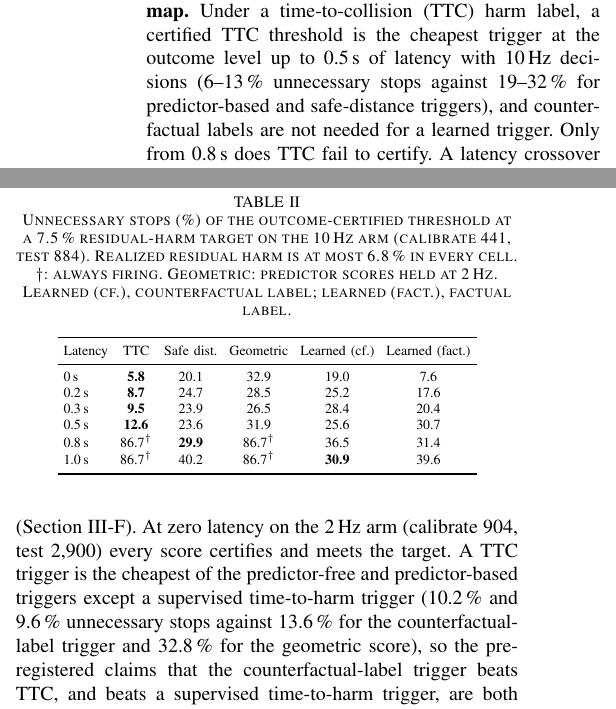
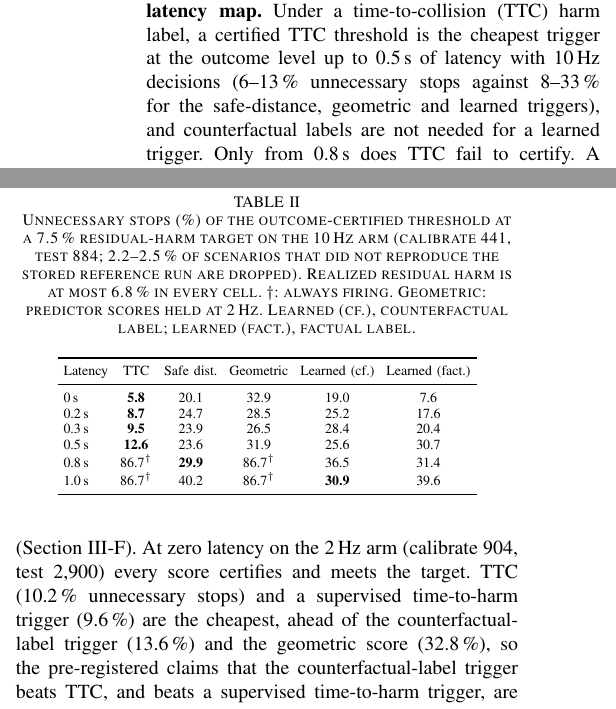
Before and after one commit to hwaqas160/paper03-risk-fallback, a LaTeX paper (paper/main.tex): two parts of the columns of pages 2 and 7 of 10, joined at a grey line, cut so that both start at the same text. Compiled offline with pdfLaTeX; a missing font is replaced by an installed copy or a similar font; a LaTeX package or settings file that is missing is left out.

Commit message:
Fix wording after the Amendment 12 rewrite (cheapest trigger sentence, range of competing stop rates, 10 Hz table caption)
Co-Authored-By: Claude Sonnet 5.5 <noreply@anthropic.com>

```diff
--- a/paper/main.tex
+++ b/paper/main.tex
@@ -129,7 +129,7 @@ fixed-sequence testing certifies the harm in the run the vehicle actually
 drives, a non-monotone loss that the alert-level certificate does not
 bound (it leaves 6.5\,\% harm after the fallback). At a 7.5\,\% target the
 certified threshold realizes 5.4\,\% harm with a valid violation frequency.
-\item \textbf{A physics baseline that is hard to beat, and a latency map.} Under a time-to-collision (TTC) harm label, a certified TTC threshold is the cheapest trigger at the outcome level up to 0.5\,s of latency with 10\,Hz decisions (6--13\,\% unnecessary stops against 19--32\,\% for predictor-based and safe-distance triggers), and counterfactual labels are not needed for a learned trigger. Only from 0.8\,s does TTC fail to certify. A latency crossover seen at 2\,Hz decisions was an artifact, withdrawn after a pre-registered 10\,Hz test.
+\item \textbf{A physics baseline that is hard to beat, and a latency map.} Under a time-to-collision (TTC) harm label, a certified TTC threshold is the cheapest trigger at the outcome level up to 0.5\,s of latency with 10\,Hz decisions (6--13\,\% unnecessary stops against 8--33\,\% for the safe-distance, geometric and learned triggers), and counterfactual labels are not needed for a learned trigger. Only from 0.8\,s does TTC fail to certify. A latency crossover seen at 2\,Hz decisions was an artifact, withdrawn after a pre-registered 10\,Hz test.
 \item \textbf{A failure map for the certificate.} An Argoverse~2
 certificate fails on nuScenes and in two of six held-out cities but holds
 on Waymo, with failures tracking the target's harm rate. A
@@ -739,18 +739,13 @@ certify the residual harm of the executed run at 7.5\,\% (no fallback leaves
 15.1\,\%, always firing 4.1\,\%, so 5\,\% is barely reachable) with
 risk-ordered fixed-sequence testing (Section~\ref{sec:outcome}). At zero
 latency on the 2\,Hz arm (calibrate 904, test 2{,}900) every score certifies
-and meets the target. A TTC trigger is the cheapest of the predictor-free and
-predictor-based triggers except a supervised time-to-harm trigger (10.2\,\%
-and 9.6\,\% unnecessary stops against 13.6\,\% for the counterfactual-label
-trigger and 32.8\,\% for the geometric score), so the pre-registered claims
-that the counterfactual-label trigger beats TTC, and beats a supervised
-time-to-harm trigger, are both \textbf{refuted}.
+and meets the target. TTC (10.2\,\% unnecessary stops) and a supervised time-to-harm trigger (9.6\,\%) are the cheapest, ahead of the counterfactual-label trigger (13.6\,\%) and the geometric score (32.8\,\%), so the pre-registered claims that the counterfactual-label trigger beats TTC, and beats a supervised time-to-harm trigger, are both \textbf{refuted}.
 
 \emph{Latency.} On the 2\,Hz arm a one-tick delay is 0.5\,s with no chance to re-decide, and TTC then needed 85\,\% unnecessary stops against 26\,\% for the learned trigger. This crossover did not survive the test we pre-registered against it, a new arm with a forced rollout at every simulator step (10\,Hz decisions; Table~\ref{tab:outcome}). There TTC stays the cheapest through 0.5\,s, and the learned counterfactual-label trigger stops 13--19 points more (paired CIs exclude 0) and is no better than the safe-distance trigger (\textbf{refuted} at 0.3 and 0.5\,s). The 2\,Hz result came from a certification cliff: the 7.5\,\% target lies at the risk of a 15\,\%-stop threshold, so the certified set flips to always firing in some calibration samples (Supplementary Section~S20). Only at 0.8 and 1.0\,s (post hoc) does TTC fail to certify (87\,\%), while the safe-distance and learned triggers need 30--40\,\%; at 1.0\,s the learned trigger is cheapest (9.3 points fewer than the safe-distance trigger, CI [5.7, 12.9]). Physics features alone give the same learned trigger as all features (24.8\,\% against 25.5\,\% at 0.5\,s on the 2\,Hz arm), so the predictor adds no lead time beyond physics here.
 
 \begin{table}[t]
 \caption{Unnecessary stops (\%) of the outcome-certified threshold at a
-7.5\,\% residual-harm target on the 10\,Hz arm (calibrate 441, test 884).
+7.5\,\% residual-harm target on the 10\,Hz arm (calibrate 441, test 884; 2.2--2.5\,\% of scenarios that did not reproduce the stored reference run are dropped).
 Realized residual harm is at most 6.8\,\% in every cell. $\dagger$: always
 firing. Geometric: predictor scores held at 2\,Hz. Learned (cf.), counterfactual
 label; learned (fact.), factual label.}
```
Also changed, not shown: submission/IEEE-TIV/main.tex (+3 -8 lines), paper/main.pdf, submission/IEEE-TIV/main.pdf.
